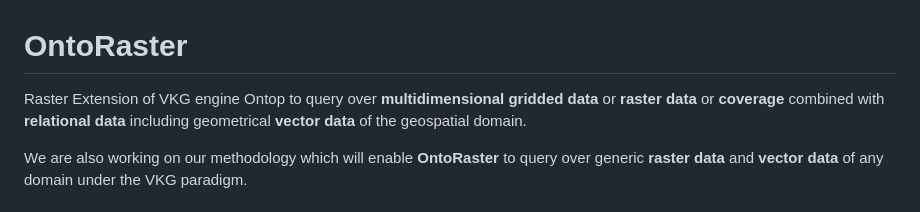
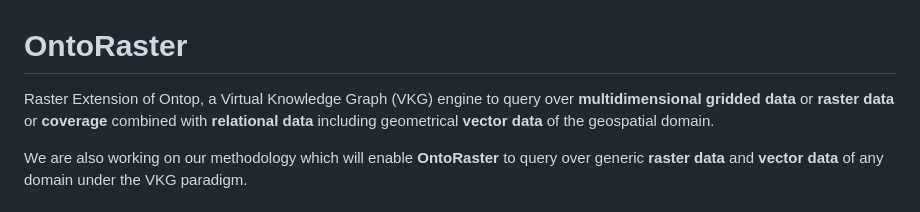
Before and after one commit to aghoshpro/OntoRaster, a Markdown page: README.md, the part around the change. Drawn GitHub-style.

```diff
--- a/README.md
+++ b/README.md
@@ -1,5 +1,5 @@
 # OntoRaster
-Raster Extension of VKG engine Ontop to query over **multidimensional gridded data** or **raster data** or **coverage** combined with **relational data** including geometrical **vector data** of the geospatial domain.
+Raster Extension of Ontop, a Virtual Knowledge Graph (VKG) engine to query over **multidimensional gridded data** or **raster data** or **coverage** combined with **relational data** including geometrical **vector data** of the geospatial domain.
 
 We are also working on our methodology which will enable **OntoRaster** to query over generic **raster data** and **vector data** of any domain under the VKG paradigm.
 
```
